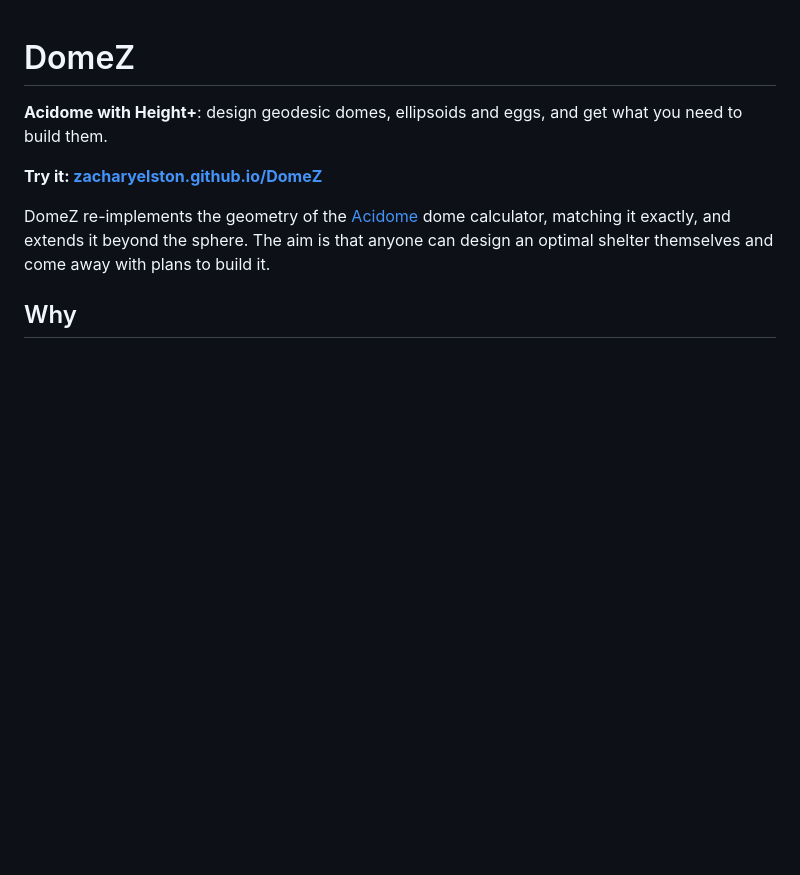
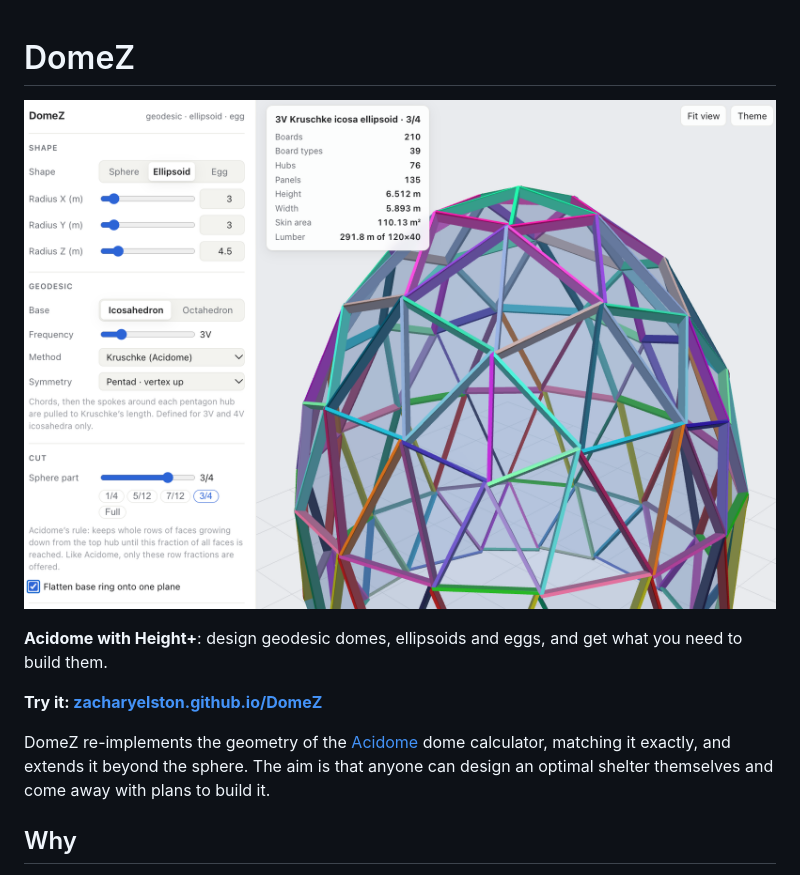
Before and after one commit to zacharyelston/DomeZ, a Markdown page: README.md, the part around the change. GitHub-like rendering; pictures changed too: docs/example.png (added); blank space fills up the shorter version.

Commit message:
README: viewer screenshot under the title
Adds docs/example.png, a screenshot of the viewer with a 3V Kruschke
ellipsoid in Joint boards, with descriptive alt text and its own
paragraph above the tagline.

Co-Authored-By: Claude Opus 5.5 <noreply@anthropic.com>

```diff
--- a/README.md
+++ b/README.md
@@ -1,4 +1,6 @@
 # DomeZ
+
+![The DomeZ viewer showing a 3V Kruschke ellipsoid (radii 3, 3 and 4.5 m, 3/4 cut, flat base) framed in Joint boards coloured by type, next to the shape, geodesic and cut controls](docs/example.png)
 
 **Acidome with Height+**: design geodesic domes, ellipsoids and eggs, and get what you need to build them.
 
```
